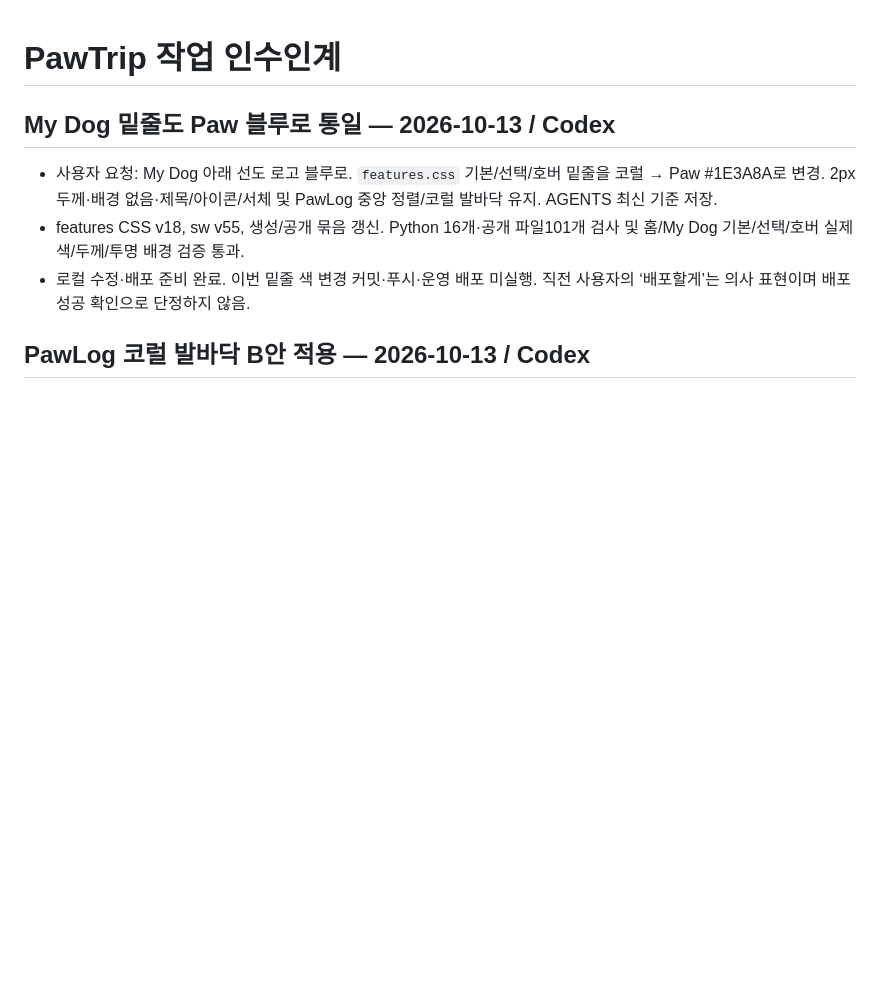
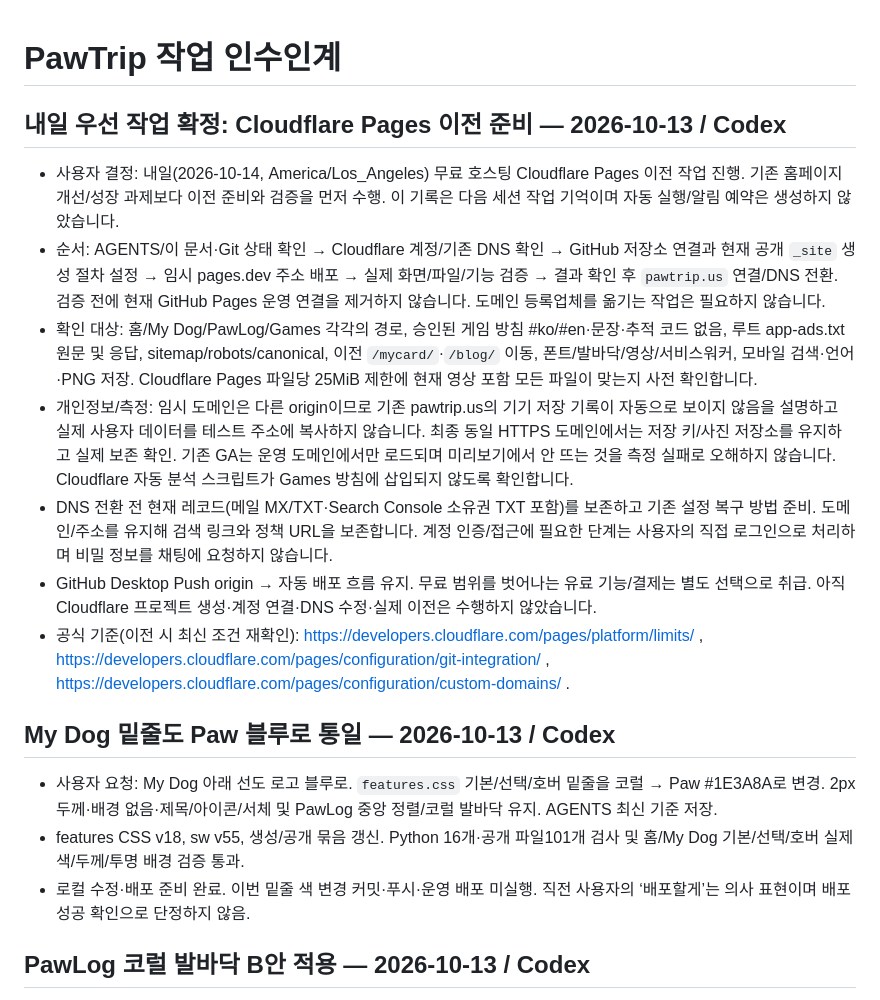
Before and after one commit to Gonggit-0710/PetPassport, a Markdown page: docs/HANDOFF.md, the part around the change. GitHub-like rendering; blank space fills up the shorter version.

```diff
--- a/docs/HANDOFF.md
+++ b/docs/HANDOFF.md
@@ -1,4 +1,14 @@
 # PawTrip 작업 인수인계
+
+## 내일 우선 작업 확정: Cloudflare Pages 이전 준비 — 2026-10-13 / Codex
+
+- 사용자 결정: 내일(2026-10-14, America/Los_Angeles) 무료 호스팅 Cloudflare Pages 이전 작업 진행. 기존 홈페이지 개선/성장 과제보다 이전 준비와 검증을 먼저 수행. 이 기록은 다음 세션 작업 기억이며 자동 실행/알림 예약은 생성하지 않았습니다.
+- 순서: AGENTS/이 문서·Git 상태 확인 → Cloudflare 계정/기존 DNS 확인 → GitHub 저장소 연결과 현재 공개 `_site` 생성 절차 설정 → 임시 pages.dev 주소 배포 → 실제 화면/파일/기능 검증 → 결과 확인 후 `pawtrip.us` 연결/DNS 전환. 검증 전에 현재 GitHub Pages 운영 연결을 제거하지 않습니다. 도메인 등록업체를 옮기는 작업은 필요하지 않습니다.
+- 확인 대상: 홈/My Dog/PawLog/Games 각각의 경로, 승인된 게임 방침 #ko/#en·문장·추적 코드 없음, 루트 app-ads.txt 원문 및 응답, sitemap/robots/canonical, 이전 `/mycard/`·`/blog/` 이동, 폰트/발바닥/영상/서비스워커, 모바일 검색·언어·PNG 저장. Cloudflare Pages 파일당 25MiB 제한에 현재 영상 포함 모든 파일이 맞는지 사전 확인합니다.
+- 개인정보/측정: 임시 도메인은 다른 origin이므로 기존 pawtrip.us의 기기 저장 기록이 자동으로 보이지 않음을 설명하고 실제 사용자 데이터를 테스트 주소에 복사하지 않습니다. 최종 동일 HTTPS 도메인에서는 저장 키/사진 저장소를 유지하고 실제 보존 확인. 기존 GA는 운영 도메인에서만 로드되며 미리보기에서 안 뜨는 것을 측정 실패로 오해하지 않습니다. Cloudflare 자동 분석 스크립트가 Games 방침에 삽입되지 않도록 확인합니다.
+- DNS 전환 전 현재 레코드(메일 MX/TXT·Search Console 소유권 TXT 포함)를 보존하고 기존 설정 복구 방법 준비. 도메인/주소를 유지해 검색 링크와 정책 URL을 보존합니다. 계정 인증/접근에 필요한 단계는 사용자의 직접 로그인으로 처리하며 비밀 정보를 채팅에 요청하지 않습니다.
+- GitHub Desktop Push origin → 자동 배포 흐름 유지. 무료 범위를 벗어나는 유료 기능/결제는 별도 선택으로 취급. 아직 Cloudflare 프로젝트 생성·계정 연결·DNS 수정·실제 이전은 수행하지 않았습니다.
+- 공식 기준(이전 시 최신 조건 재확인): https://developers.cloudflare.com/pages/platform/limits/ , https://developers.cloudflare.com/pages/configuration/git-integration/ , https://developers.cloudflare.com/pages/configuration/custom-domains/ .
 
 ## My Dog 밑줄도 Paw 블루로 통일 — 2026-10-13 / Codex
 
```
